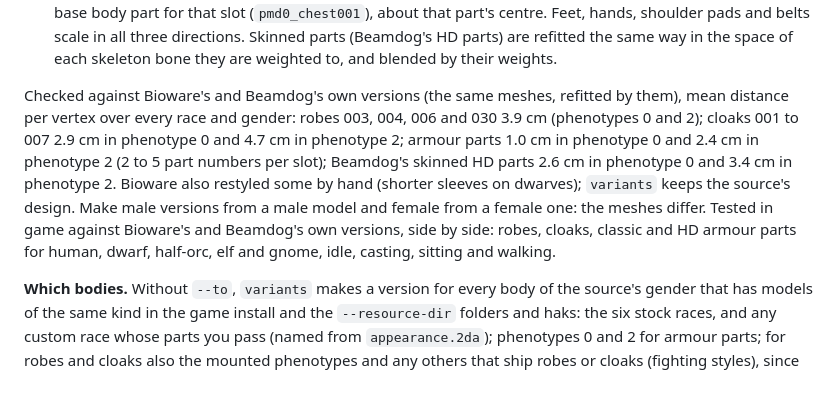
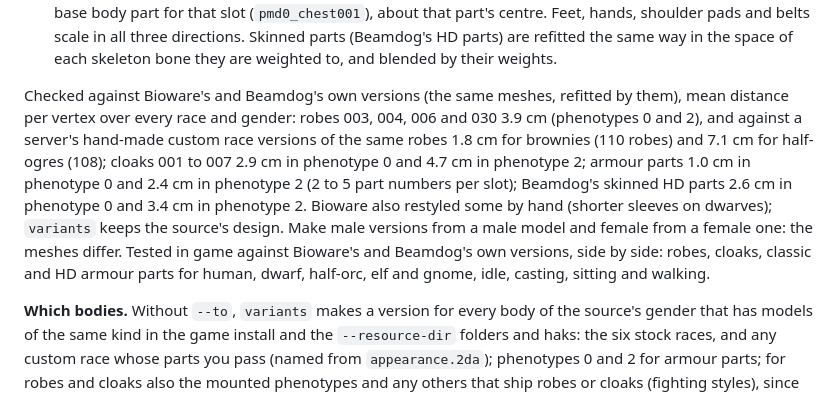
Before and after one commit to plenarius/cleanmodels, a Markdown page: README.md, the part around the change. Rendered like a GitHub page.

Commit message:
docs(readme): variants accuracy against hand-made custom race robes

```diff
--- a/README.md
+++ b/README.md
@@ -258,7 +258,7 @@ Robes, cloaks and armour parts are made once per body: `pmh0_chest200` is worn b
 - **Cloaks** are refitted like robes, with a stock cloak of the target body as the bone template (`pmd0_cloak_001`), and widened across the body with the chest.
 - **Armour parts** (chest, pelvis, belt, neck, shoulders, biceps, forearms, hands, thighs, shins, feet) are stretched along the bone they hang from to the target skeleton's bone length and scaled across it to the target race's base body part for that slot (`pmd0_chest001`), about that part's centre. Feet, hands, shoulder pads and belts scale in all three directions. Skinned parts (Beamdog's HD parts) are refitted the same way in the space of each skeleton bone they are weighted to, and blended by their weights.
 
-Checked against Bioware's and Beamdog's own versions (the same meshes, refitted by them), mean distance per vertex over every race and gender: robes 003, 004, 006 and 030 3.9 cm (phenotypes 0 and 2); cloaks 001 to 007 2.9 cm in phenotype 0 and 4.7 cm in phenotype 2; armour parts 1.0 cm in phenotype 0 and 2.4 cm in phenotype 2 (2 to 5 part numbers per slot); Beamdog's skinned HD parts 2.6 cm in phenotype 0 and 3.4 cm in phenotype 2. Bioware also restyled some by hand (shorter sleeves on dwarves); `variants` keeps the source's design. Make male versions from a male model and female from a female one: the meshes differ. Tested in game against Bioware's and Beamdog's own versions, side by side: robes, cloaks, classic and HD armour parts for human, dwarf, half-orc, elf and gnome, idle, casting, sitting and walking.
+Checked against Bioware's and Beamdog's own versions (the same meshes, refitted by them), mean distance per vertex over every race and gender: robes 003, 004, 006 and 030 3.9 cm (phenotypes 0 and 2), and against a server's hand-made custom race versions of the same robes 1.8 cm for brownies (110 robes) and 7.1 cm for half-ogres (108); cloaks 001 to 007 2.9 cm in phenotype 0 and 4.7 cm in phenotype 2; armour parts 1.0 cm in phenotype 0 and 2.4 cm in phenotype 2 (2 to 5 part numbers per slot); Beamdog's skinned HD parts 2.6 cm in phenotype 0 and 3.4 cm in phenotype 2. Bioware also restyled some by hand (shorter sleeves on dwarves); `variants` keeps the source's design. Make male versions from a male model and female from a female one: the meshes differ. Tested in game against Bioware's and Beamdog's own versions, side by side: robes, cloaks, classic and HD armour parts for human, dwarf, half-orc, elf and gnome, idle, casting, sitting and walking.
 
 **Which bodies.** Without `--to`, `variants` makes a version for every body of the source's gender that has models of the same kind in the game install and the `--resource-dir` folders and haks: the six stock races, and any custom race whose parts you pass (named from `appearance.2da`); phenotypes 0 and 2 for armour parts; for robes and cloaks also the mounted phenotypes and any others that ship robes or cloaks (fighting styles), since each of those has its own copy. Bodies of the same shape (the same skeleton joints within 1 cm and the same base parts) are fitted once and the others get that fit, renamed: with the stock data a male robe goes to 35 other bodies, fitted 23 times. `--list-bodies` shows them. Skeletons and base parts are found the way the game finds them: a phenotype without a skeleton of its own uses the race's phenotype 0 skeleton, and a body part a phenotype lacks comes from its `phenotype.2da` `DefaultPhenoType`. A body whose robes have no legs (a centaur-like race) keeps the source's skirt where it was: give it its own design.
 
```
